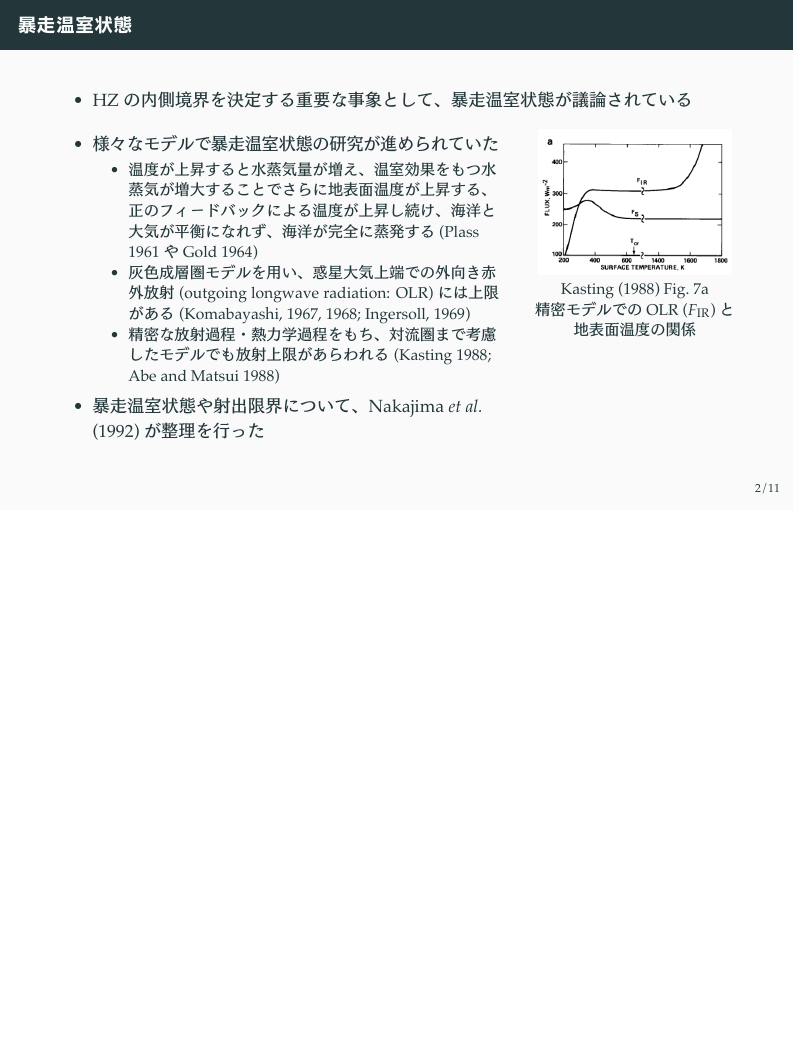
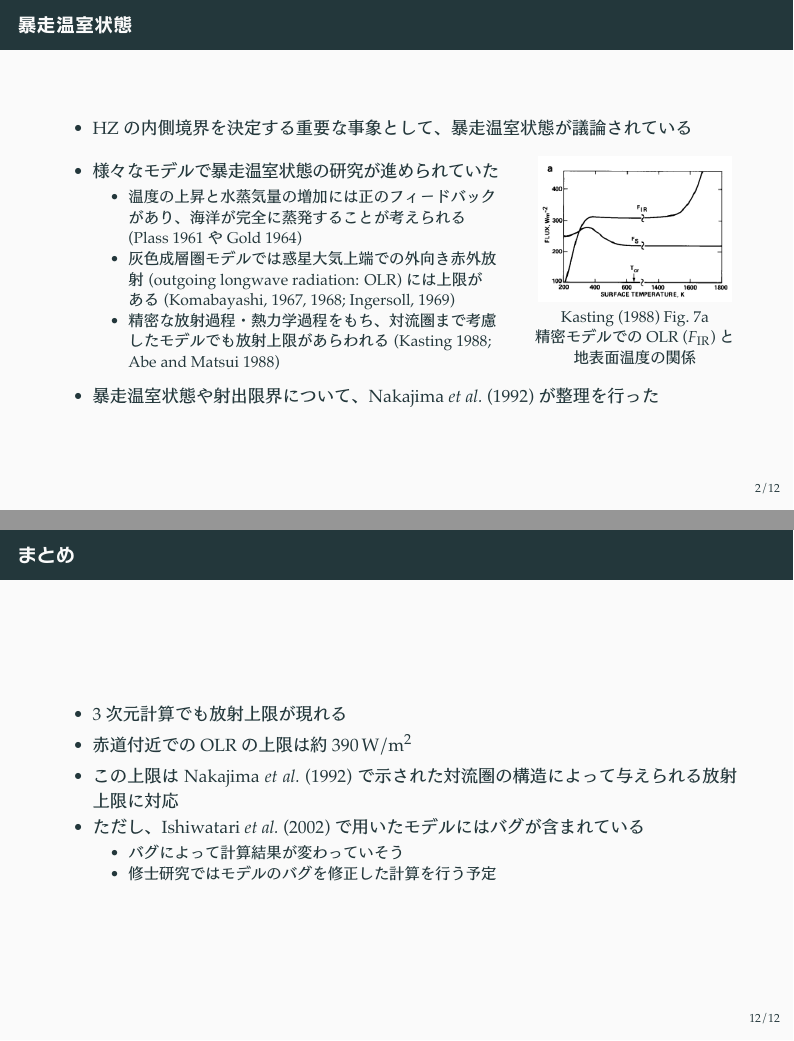
Before and after one commit to hmwakasa/m2fc, LaTeX slides (m2tc.tex): page 3 of 12 before the commit and pages 3 and 13 of 13 after it, the two joined at a grey line, the shorter picture padded with empty space. The pictures show the PDF file m2tc.pdf that the author committed with the source.

Commit message:
7/26 ミーティング前

```diff
--- a/m2tc.tex
+++ b/m2tc.tex
@@ -172,11 +177,9 @@
 			\begin{itemize}
 				\item 様々なモデルで暴走温室状態の研究が進められていた
 					\begin{itemize}
-						\item 温度が上昇すると水蒸気量が増え、
-							温室効果をもつ水蒸気が増大することでさらに地表面温度が上昇する、
-							正のフィードバックによる温度が上昇し続け、海洋と大気が平衡に
-							なれず、海洋が完全に蒸発する (Plass 1961 や Gold 1964)
-						\item 灰色成層圏モデルを用い、惑星大気上端での外向き赤外放射
+						\item 温度の上昇と水蒸気量の増加には正のフィードバックがあり、
+							海洋が完全に蒸発することが考えられる (Plass 1961 や Gold 1964)
+						\item 灰色成層圏モデルでは惑星大気上端での外向き赤外放射
 							(outgoing longwave radiation: OLR) には上限がある
 							(Komabayashi, 1967, 1968; Ingersoll, 1969)
 						\item 精密な放射過程・熱力学過程をもち、対流圏まで考慮したモデル
@@ -193,6 +195,9 @@
 			地表面温度の関係
 		\end{column}
 	\end{columns}
+	\begin{itemize}
+		\item 暴走温室状態や射出限界について、Nakajima \etal (1992) が整理を行った
+	\end{itemize}
 \end{frame}
 
 \begin{frame}
@@ -519,4 +524,19 @@
 %	\end{columns}
 %\end{frame}
 
+\begin{frame}
+	\frametitle{まとめ}
+	\begin{itemize}
+		\item 3 次元計算でも放射上限が現れる
+		\item 赤道付近での OLR の上限は約 \(390\hmu{W/m^2}\)
+		\item この上限は Nakajima \etal (1992) で示された対流圏の構造によって与えられる
+			放射上限に対応
+		\item ただし、Ishiwatari \etal (2002) で用いたモデルにはバグが含まれている
+			\begin{itemize}
+				\item バグによって計算結果が変わっていそう
+				\item 修士研究ではモデルのバグを修正した計算を行う予定
+			\end{itemize}
+	\end{itemize}
+\end{frame}
+
 \end{document}
```
Also changed, not shown: kopparapu8.png (added), m2tc.pdf, m2tc.tex (14 more changed lines).
